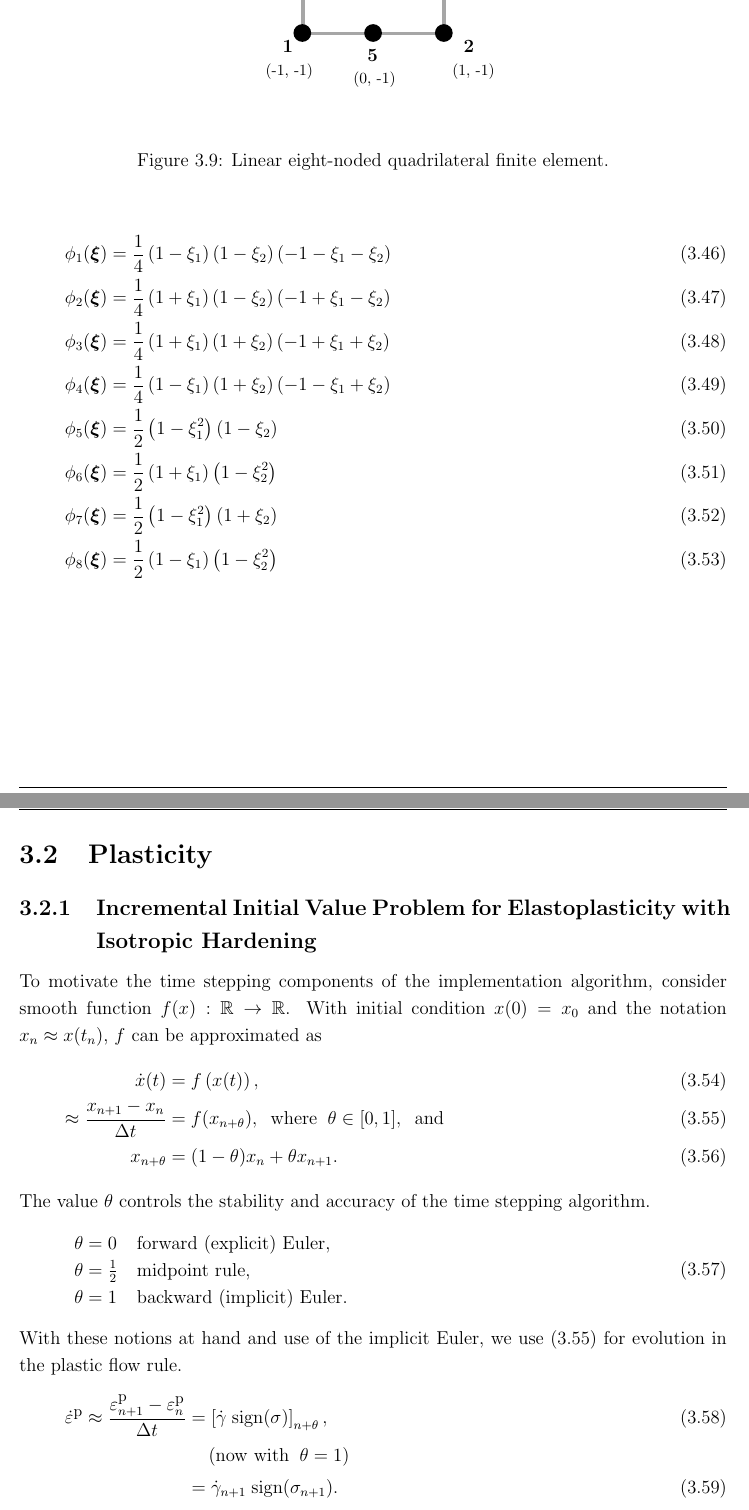
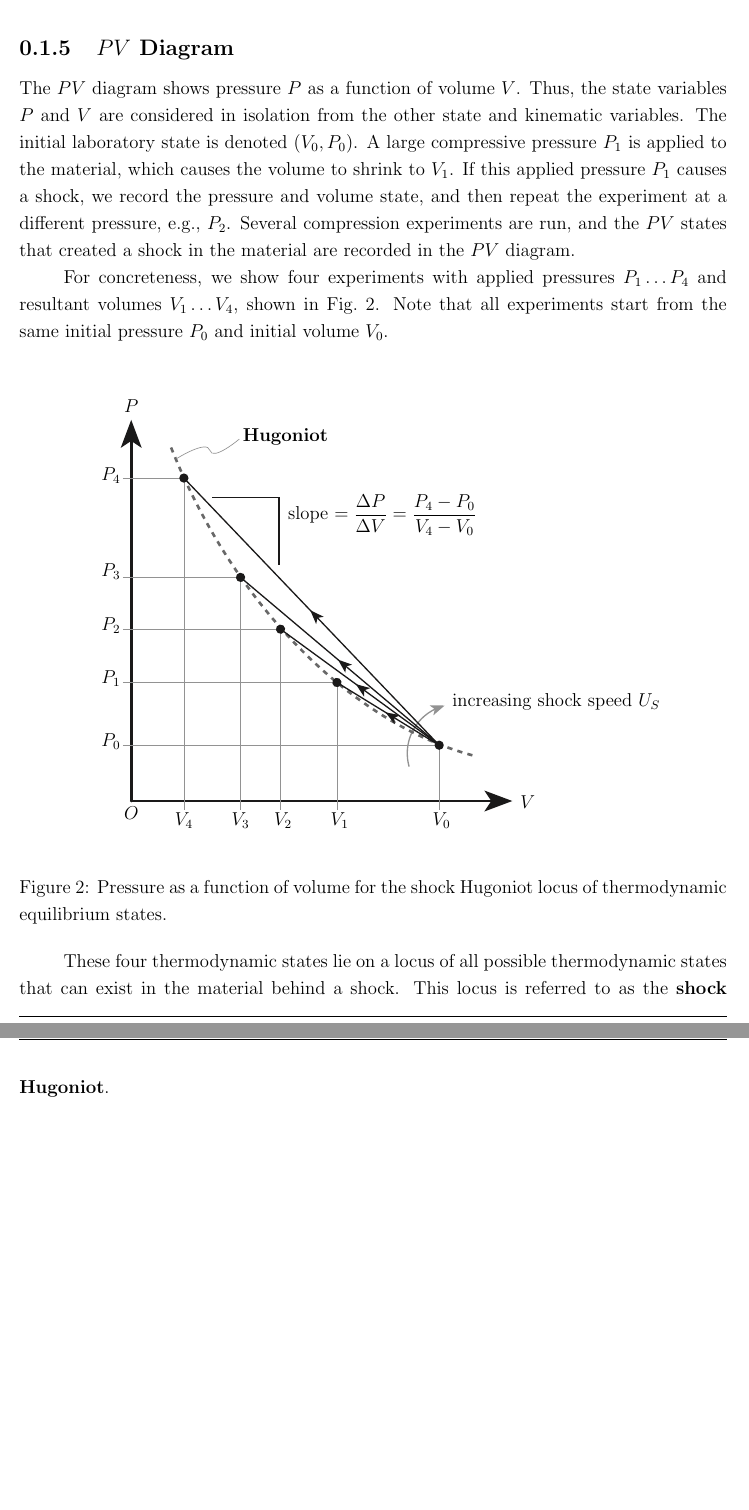
Before and after one commit to hovey/brief, a LaTeX thesis (book/main.tex, which reads book/shock.tex): two parts of pages 55 and 56 of 62 before the commit and two parts of pages 16 and 17 of 17 after it, joined at a grey line, cut at the place of the change, the shorter picture padded with empty space. Compiled offline with pdfLaTeX.

Commit message:
PV diagram

```diff
--- a/book/shock.tex
+++ b/book/shock.tex
@@ -217,0 +264,49 @@ momentum, and energy conservation.
+\subsection{$PV$ Diagram}
+The $PV$ diagram shows pressure $P$ as a function of volume $V$.
+Thus, the state variables $P$ and $V$ are considered in isolation from the
+other state and kinematic variables.  The initial laboratory state is
+denoted $(V_0, P_0)$.  A large compressive pressure $P_1$ is applied to the
+material, which causes the volume to shrink to $V_1$.  If this applied pressure
+$P_1$ causes a shock, we record the pressure and volume state, and then
+repeat the experiment at a different pressure, e.g., $P_2$.
+Several compression experiments are run, and the $PV$ states that created
+a shock in the material are recorded in the $PV$ diagram.
+
+For concreteness,
+we show four experiments with applied pressures $P_1 \ldots P_4$ and
+resultant volumes $V_1 \ldots V_4$, shown in Fig.~\ref{fig:PV_diagram}.
+Note that all experiments start from the same initial pressure $P_0$
+and initial volume $V_0$.
+
+\begin{figure}[htb]
+  \begin{center}
+  %\begin{overpic}[width=0.8\textwidth, grid, tics=10]{fig/PV_diagram}
+  \begin{overpic}[width=0.8\textwidth]{fig/PV_diagram}
+    \put( 6, 2){$O$}
+    \put(76, 4){$V$}
+    \put( 6,74){$P$}
+    \put(15, 1){$V_4$}
+    \put(25, 1){$V_3$}
+    \put(32.5, 1){$V_2$}
+    \put(42.5, 1){$V_1$}
+    \put(60.5, 1){$V_0$}
+    \put( 2, 15){$P_0$}
+    \put( 2, 26){$P_1$}
+    \put( 2, 35.5){$P_2$}
+    \put( 2, 45){$P_3$}
+    \put( 2, 62){$P_4$}
+    \put(27, 68.8){\bf Hugoniot}
+    \put(35, 55){slope $= \dst\frac{\Delta P}{\Delta V} = \frac{P_4 - P_0}{V_4 - V_0}$}
+    \put(64, 22){increasing shock speed $U_S$}
+  \end{overpic}
+  \end{center}
+  \caption{Pressure as a function of volume for the shock Hugoniot locus
+  of thermodynamic equilibrium states.}
+  \label{fig:PV_diagram}
+\end{figure}
+
+
+
+These four thermodynamic states lie on a locus of all possible
+thermodynamic states that can exist in the material behind a shock.  This
+locus is referred to as the {\bf shock Hugoniot}.
```
Also changed, not shown: book/main.tex (+9 -9 lines), book/fig/PV_diagram.pdf (added), book/main.pdf, book/shock.tex (81 more changed lines), 1 other file.
